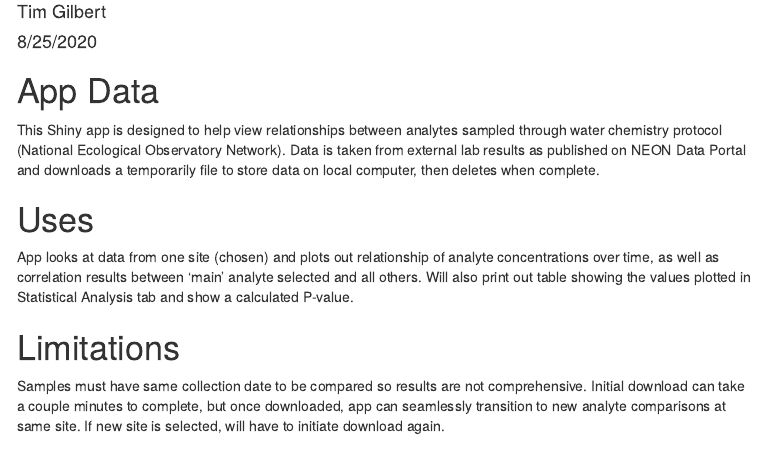
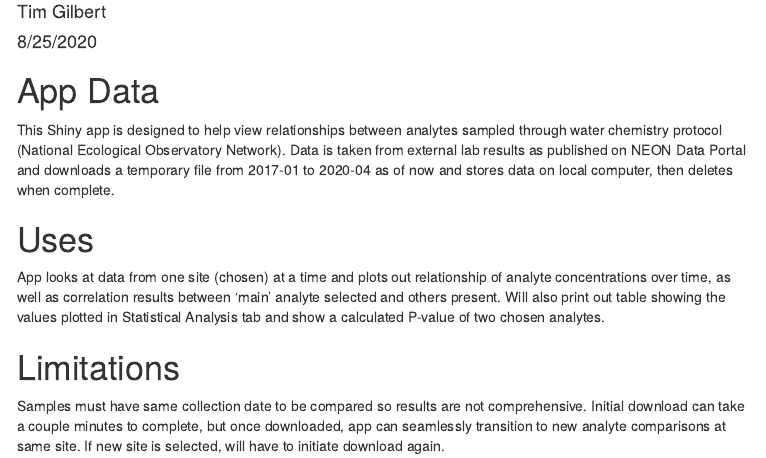
Before and after one commit to tgilbert14/AnalyteView, an R Markdown document (AppReadme.Rmd): the page in a window 1100 px wide, from 70 px down. The pictures show the output file AppReadme.html that the author committed with the source, opened offline; menus at the side of the page are left out.

Commit message:
Add files via upload

```diff
--- a/AppReadme.Rmd
+++ b/AppReadme.Rmd
@@ -9,10 +9,10 @@ output:
 ---
 
 # App Data
-This Shiny app is designed to help view relationships between analytes sampled through water chemistry protocol (National Ecological Observatory Network). Data is taken from external lab results as published on NEON Data Portal and downloads a temporarily file to store data on local computer, then deletes when complete.
+This Shiny app is designed to help view relationships between analytes sampled through water chemistry protocol (National Ecological Observatory Network). Data is taken from external lab results as published on NEON Data Portal and downloads a temporary file from 2017-01 to 2020-04 as of now and stores data on local computer, then deletes when complete.
 
 # Uses
-App looks at data from one site (chosen) and plots out relationship of analyte concentrations over time, as well as correlation results between 'main' analyte selected and all others. Will also print out table showing the values plotted in Statistical Analysis tab and show a calculated P-value.
+App looks at data from one site (chosen) at a time and plots out relationship of analyte concentrations over time, as well as correlation results between 'main' analyte selected and others present. Will also print out table showing the values plotted in Statistical Analysis tab and show a calculated P-value of two chosen analytes.
 
 # Limitations
 Samples must have same collection date to be compared so results are not comprehensive. Initial download can take a couple minutes to complete, but once downloaded, app can seamlessly transition to new analyte comparisons at same site. If new site is selected, will have to initiate download again.
```
Also changed, not shown: AppReadme.html.
